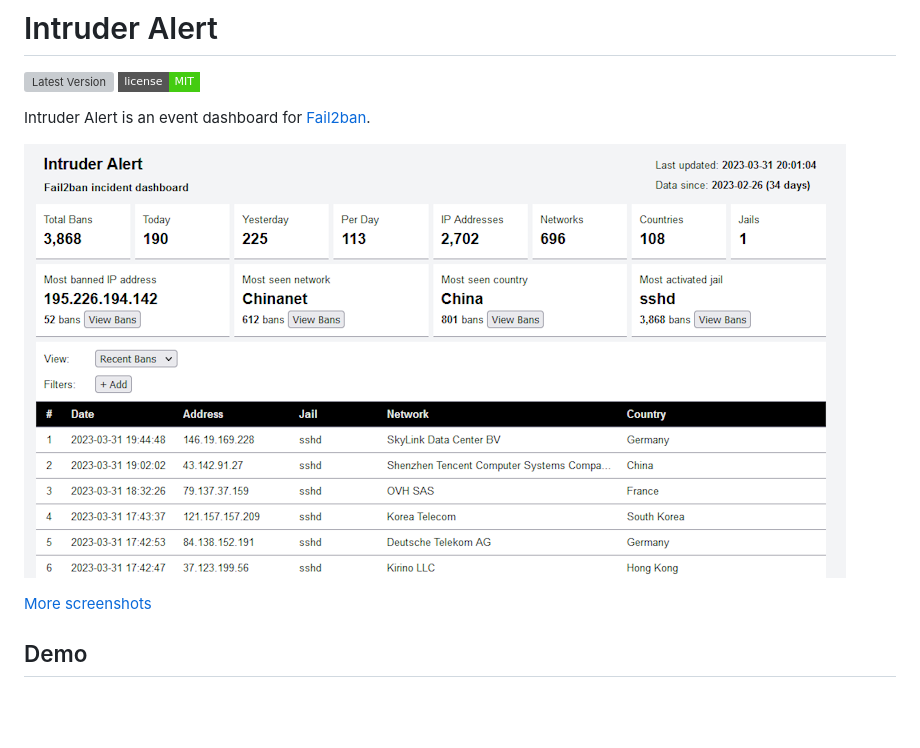
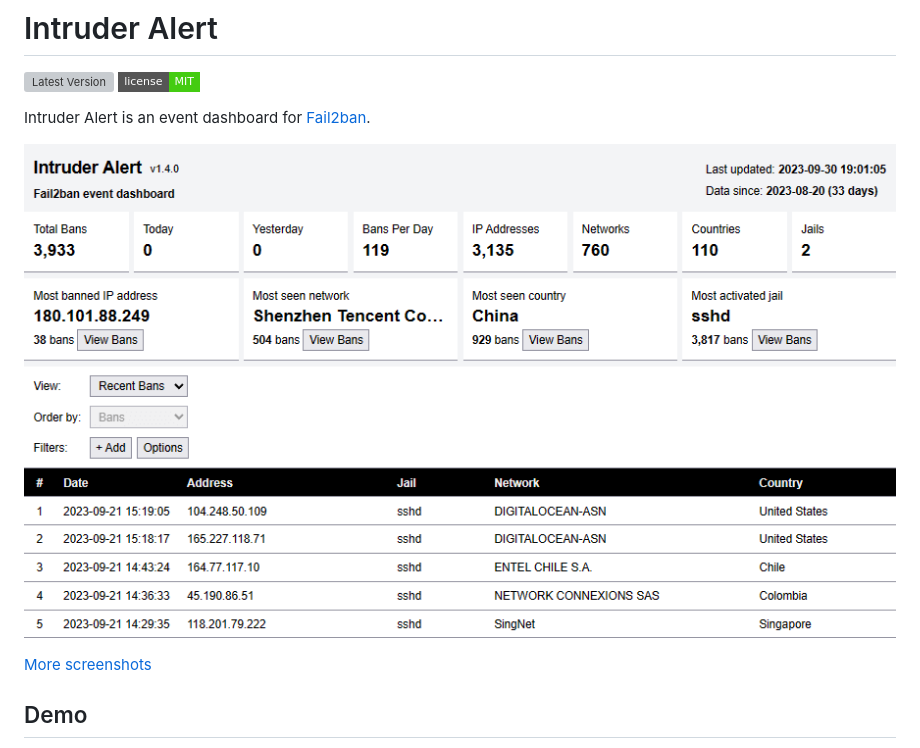
Before and after one commit to VerifiedJoseph/intruder-alert, a Markdown page: README.md, the part around the change. Rendered like a GitHub page; pictures changed too: screenshot.png (deleted), screenshots/screenshot_readme.png (added); badges without logos; blank space fills up the shorter version; grey boxes are pictures that could not be loaded.

Commit message:
README: Update screenshot (#184)

```diff
--- a/README.md
+++ b/README.md
@@ -5,7 +5,7 @@
 
 Intruder Alert is an event dashboard for [Fail2ban](https://github.com/fail2ban/fail2ban).
 
-![screenshot](screenshot.png)
+![screenshot](screenshots/screenshot_readme.png)
 
 [More screenshots](./docs/screenshots.md)
 
```
